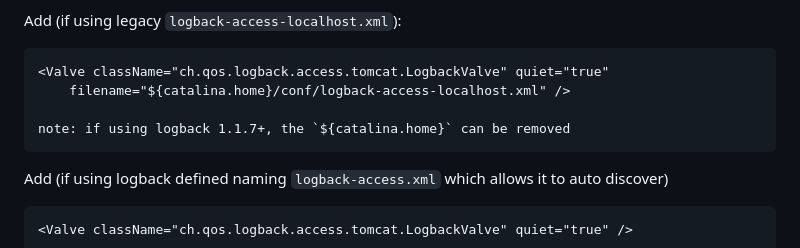
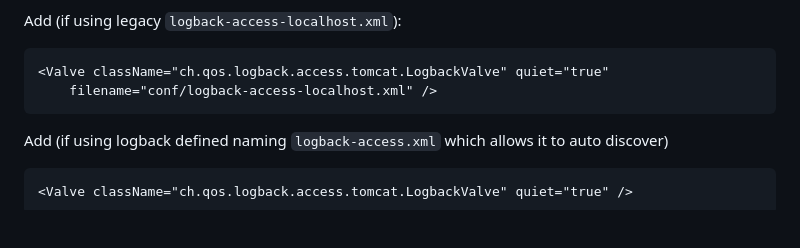
Before and after one commit to tomcat-slf4j-logback/tomcat11-slf4j-logback, a Markdown page: README.md, the part around one of its changes. GitHub-like rendering; blank space fills up the shorter version.

```diff
--- a/README.md
+++ b/README.md
@@ -244,9 +222,7 @@ The final step is to configure `logback-access`. Now we don't have to deal with
 Add (if using legacy `logback-access-localhost.xml`):
 
     <Valve className="ch.qos.logback.access.tomcat.LogbackValve" quiet="true"
-        filename="${catalina.home}/conf/logback-access-localhost.xml" />
-
-	note: if using logback 1.1.7+, the `${catalina.home}` can be removed
+        filename="conf/logback-access-localhost.xml" />
 
 Add (if using logback defined naming `logback-access.xml` which allows it to auto discover)
 
```
Also changed, not shown: other parts of README.md (+10 -32 lines).
